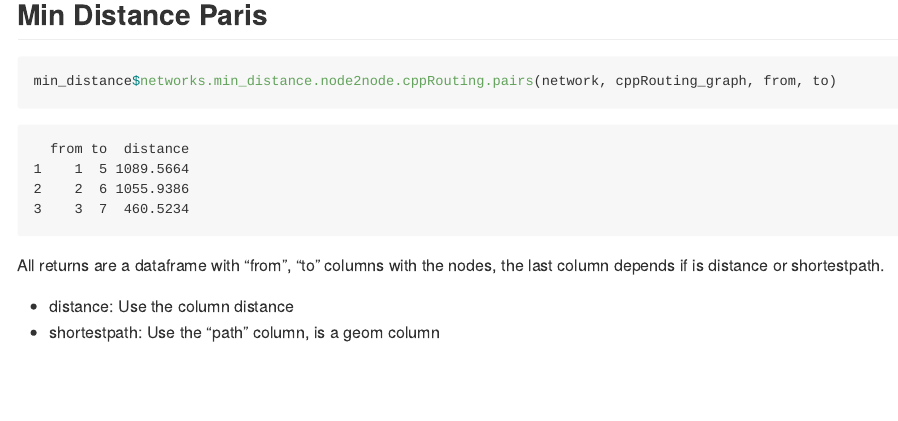
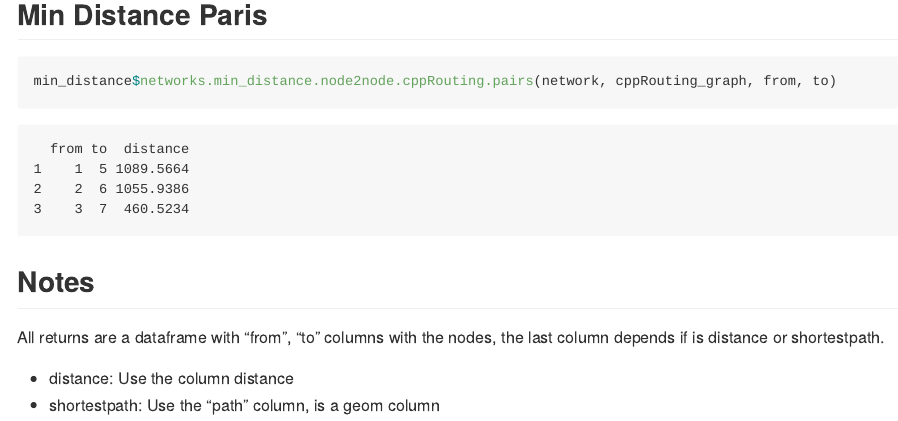
Before and after one commit to latot/sample_sfnetworks_cppRouting, a Quarto document (README.qmd): the page in a window 1100 px wide, from 2210 px down. The pictures show the output file README.md that the author committed with the source, drawn offline in the style of GitHub.

Commit message:
update doc, comment output formats

````diff
--- a/README.qmd
+++ b/README.qmd
@@ -70,6 +70,8 @@ min_distance$networks.min_distance.node2node.cppRouting.matrix(network, cppRouti
 min_distance$networks.min_distance.node2node.cppRouting.pairs(network, cppRouting_graph, from, to)
 ```
 
+## Notes
+
 All returns are a dataframe with "from", "to" columns with the nodes, the last column depends if is distance or shortestpath.
 
 - distance: Use the column distance
````
Also changed, not shown: README.md.
